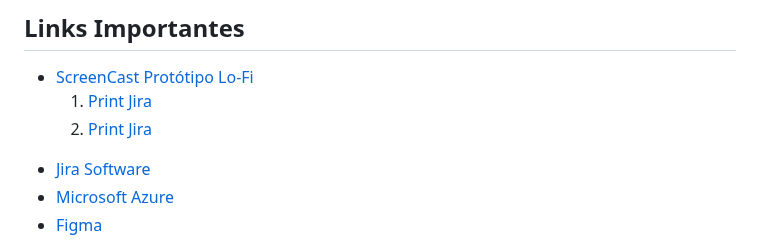
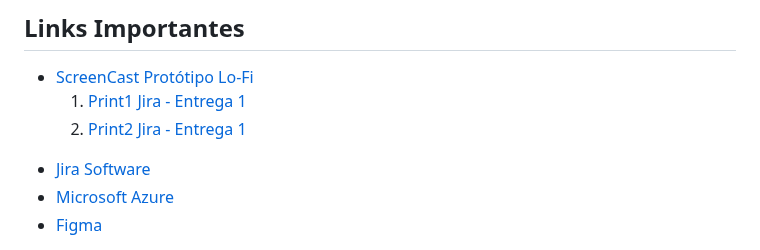
Before and after one commit to brunoribeirol/naturezaNaMesa, a Markdown page: README.md, the part around the change. GitHub-like rendering.

```diff
--- a/README.md
+++ b/README.md
@@ -61,13 +61,13 @@ de alimentos e implementar práticas agrícolas resilientes.-->
     <li>
       <a
         href="https://drive.google.com/file/d/1fKBDubrYRM0OfsfiGrPuFtaMAWoiZ5tC/view?usp=sharing"
-        >Print Jira</a
+        >Print1 Jira - Entrega 1</a
       >
     </li>
     <li>
       <a
         href="https://drive.google.com/file/d/1Cjy2dJmmQqB71rZnHO9TrNrHbcQeCRaQ/view?usp=sharing"
-        >Print Jira</a
+        >Print2 Jira - Entrega 1</a
       >
     </li>
   </ol>
```
